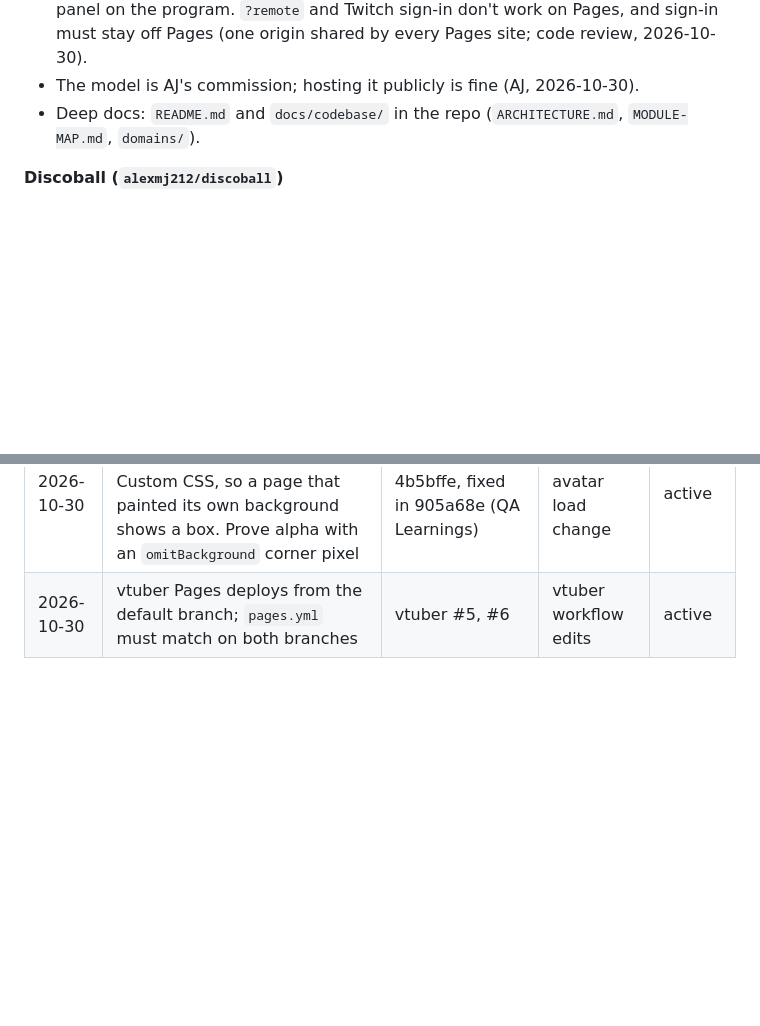
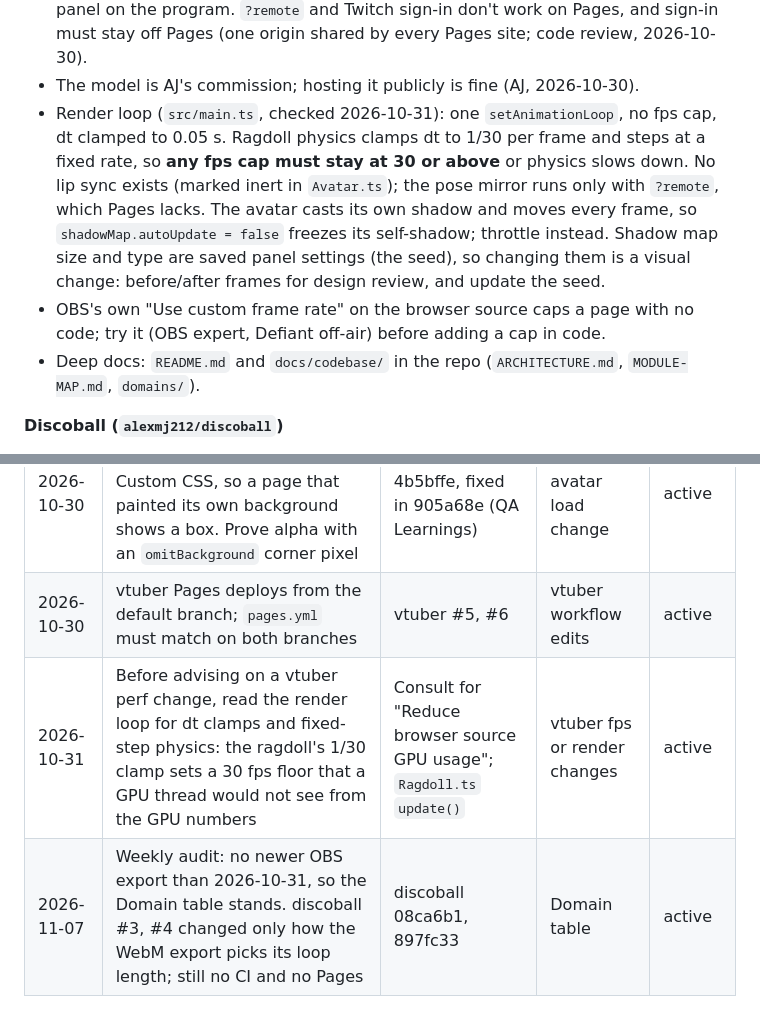
Before and after one commit to alexmj212/stream-animations, a Markdown page: docs/roles/avatars.md, 2 parts joined by grey strips. Drawn GitHub-style; blank space fills up the shorter version.

Commit message:
docs(roles): Avatars weekly audit: vtuber render-loop facts for perf work (#160)
Folds what the 2026-10-31 consult for 'Reduce browser source GPU usage'
found (30 fps floor from the ragdoll's dt clamp, self-shadow needs per-frame
updates, shadow size is a saved visual setting, try OBS's custom frame rate
first) into the charter, plus the 2026-11-07 audit row.


Claude-Session: https://claude.ai/code/session_01Jc2Vj86NrkcKGcvsgnSD8k

Co-authored-by: Claude <noreply@anthropic.com>

```diff
--- a/docs/roles/avatars.md
+++ b/docs/roles/avatars.md
@@ -55,6 +55,17 @@ numbers to it).
   Pages, and sign-in must stay off Pages (one origin shared by every Pages
   site; code review, 2026-10-30).
 - The model is AJ's commission; hosting it publicly is fine (AJ, 2026-10-30).
+- Render loop (`src/main.ts`, checked 2026-10-31): one `setAnimationLoop`, no
+  fps cap, dt clamped to 0.05 s. Ragdoll physics clamps dt to 1/30 per frame
+  and steps at a fixed rate, so **any fps cap must stay at 30 or above** or
+  physics slows down. No lip sync exists (marked inert in `Avatar.ts`); the
+  pose mirror runs only with `?remote`, which Pages lacks. The avatar casts
+  its own shadow and moves every frame, so `shadowMap.autoUpdate = false`
+  freezes its self-shadow; throttle instead. Shadow map size and type are
+  saved panel settings (the seed), so changing them is a visual change:
+  before/after frames for design review, and update the seed.
+- OBS's own "Use custom frame rate" on the browser source caps a page with
+  no code; try it (OBS expert, Defiant off-air) before adding a cap in code.
 - Deep docs: `README.md` and `docs/codebase/` in the repo
   (`ARCHITECTURE.md`, `MODULE-MAP.md`, `domains/`).
 
@@ -125,3 +136,5 @@ numbers to it).
 | 2026-10-28 | A control UI behind a debug flag still reaches viewers if the OBS URL carries the flag. Read each avatar source's URL, not only the code | OBS loaded the vtuber with `?debug` (Rotom Learnings) | Audits, URL changes | active |
 | 2026-10-30 | Moving a page behind the Pages loader drops OBS's Custom CSS, so a page that painted its own background shows a box. Prove alpha with an `omitBackground` corner pixel | vtuber #4 at 4b5bffe, fixed in 905a68e (QA Learnings) | Any avatar load change | active |
 | 2026-10-30 | vtuber Pages deploys from the default branch; `pages.yml` must match on both branches | vtuber #5, #6 | vtuber workflow edits | active |
+| 2026-10-31 | Before advising on a vtuber perf change, read the render loop for dt clamps and fixed-step physics: the ragdoll's 1/30 clamp sets a 30 fps floor that a GPU thread would not see from the GPU numbers | Consult for "Reduce browser source GPU usage"; `Ragdoll.ts` `update()` | vtuber fps or render changes | active |
+| 2026-11-07 | Weekly audit: no newer OBS export than 2026-10-31, so the Domain table stands. discoball #3, #4 changed only how the WebM export picks its loop length; still no CI and no Pages | discoball 08ca6b1, 897fc33 | Domain table | active |
```
